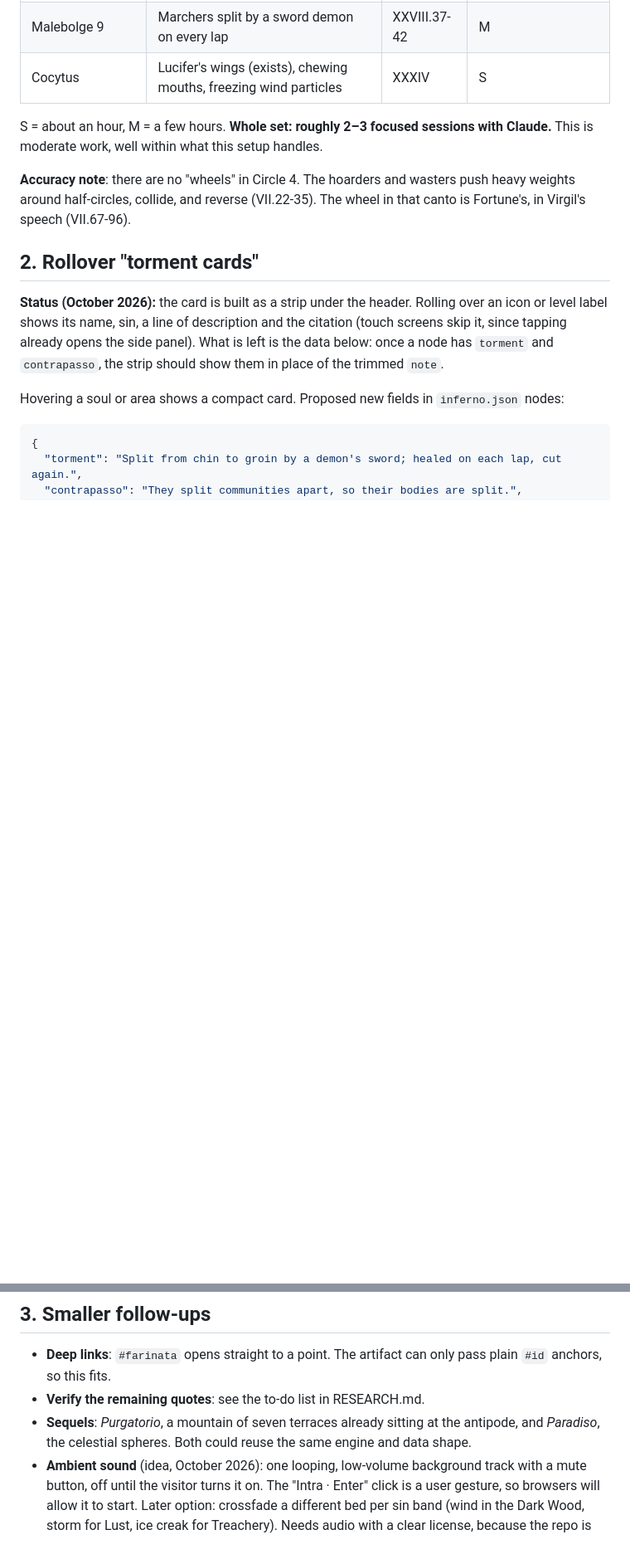
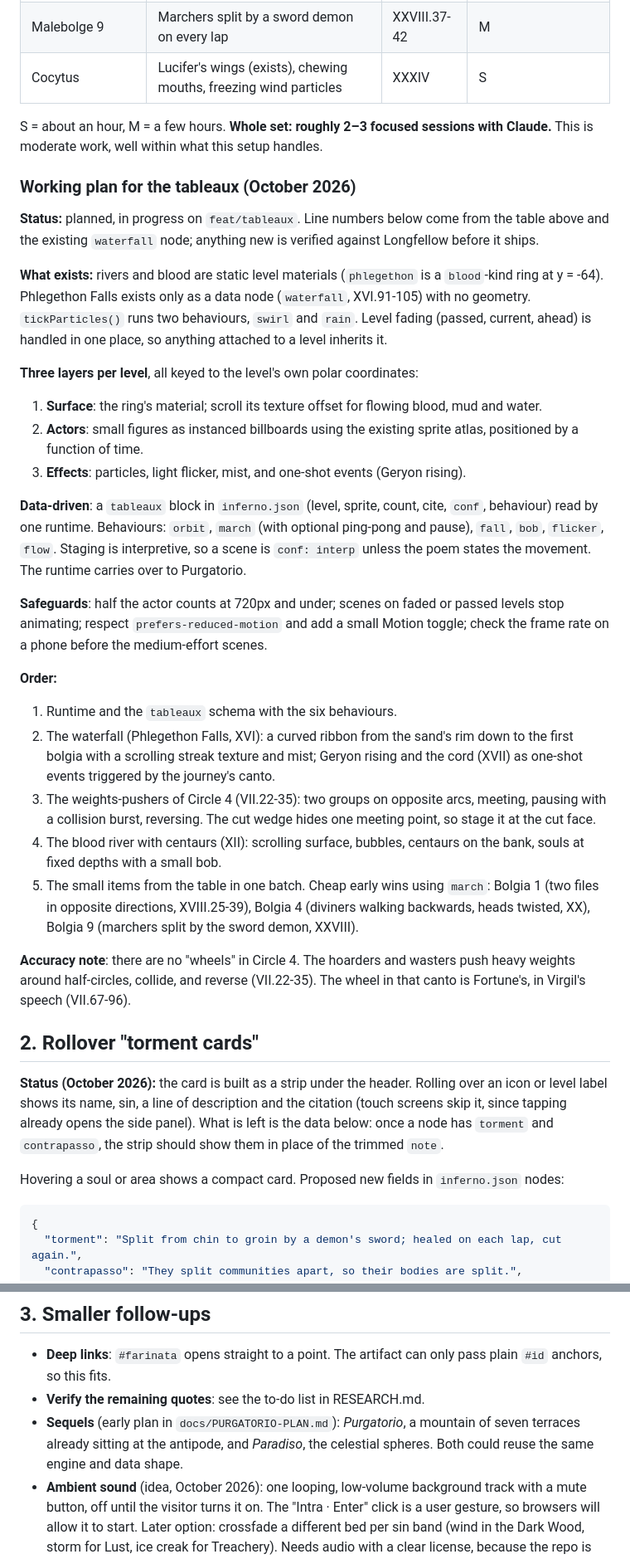
Before and after one commit to NooRotic/inferno-map, a Markdown page: docs/ROADMAP.md, 2 parts joined by grey strips. Shown at 83% size. Drawn GitHub-style; blank space fills up the shorter version.

Commit message:
Docs: Purgatorio early plan; working plan for the torment tableaux
Co-Authored-By: Claude Sonnet 5.5 <noreply@anthropic.com>

```diff
--- a/docs/ROADMAP.md
+++ b/docs/ROADMAP.md
@@ -36,6 +36,28 @@ Ideas captured October 2026. None of this is built yet.
 
 S = about an hour, M = a few hours. **Whole set: roughly 2–3 focused sessions with Claude.** This is moderate work, well within what this setup handles.
 
+### Working plan for the tableaux (October 2026)
+
+**Status:** planned, in progress on `feat/tableaux`. Line numbers below come from the table above and the existing `waterfall` node; anything new is verified against Longfellow before it ships.
+
+**What exists:** rivers and blood are static level materials (`phlegethon` is a `blood`-kind ring at y = -64). Phlegethon Falls exists only as a data node (`waterfall`, XVI.91-105) with no geometry. `tickParticles()` runs two behaviours, `swirl` and `rain`. Level fading (passed, current, ahead) is handled in one place, so anything attached to a level inherits it.
+
+**Three layers per level**, all keyed to the level's own polar coordinates:
+1. **Surface**: the ring's material; scroll its texture offset for flowing blood, mud and water.
+2. **Actors**: small figures as instanced billboards using the existing sprite atlas, positioned by a function of time.
+3. **Effects**: particles, light flicker, mist, and one-shot events (Geryon rising).
+
+**Data-driven**: a `tableaux` block in `inferno.json` (level, sprite, count, cite, `conf`, behaviour) read by one runtime. Behaviours: `orbit`, `march` (with optional ping-pong and pause), `fall`, `bob`, `flicker`, `flow`. Staging is interpretive, so a scene is `conf: interp` unless the poem states the movement. The runtime carries over to Purgatorio.
+
+**Safeguards**: half the actor counts at 720px and under; scenes on faded or passed levels stop animating; respect `prefers-reduced-motion` and add a small Motion toggle; check the frame rate on a phone before the medium-effort scenes.
+
+**Order:**
+1. Runtime and the `tableaux` schema with the six behaviours.
+2. The waterfall (Phlegethon Falls, XVI): a curved ribbon from the sand's rim down to the first bolgia with a scrolling streak texture and mist; Geryon rising and the cord (XVII) as one-shot events triggered by the journey's canto.
+3. The weights-pushers of Circle 4 (VII.22-35): two groups on opposite arcs, meeting, pausing with a collision burst, reversing. The cut wedge hides one meeting point, so stage it at the cut face.
+4. The blood river with centaurs (XII): scrolling surface, bubbles, centaurs on the bank, souls at fixed depths with a small bob.
+5. The small items from the table in one batch. Cheap early wins using `march`: Bolgia 1 (two files in opposite directions, XVIII.25-39), Bolgia 4 (diviners walking backwards, heads twisted, XX), Bolgia 9 (marchers split by the sword demon, XXVIII).
+
 **Accuracy note**: there are no "wheels" in Circle 4. The hoarders and wasters push heavy weights around half-circles, collide, and reverse (VII.22-35). The wheel in that canto is Fortune's, in Virgil's speech (VII.67-96).
 
 ## 2. Rollover "torment cards"
@@ -59,7 +81,7 @@ Hover shows torment and contrapasso. Click opens the full folio: who, deed, quot
 
 - **Deep links**: `#farinata` opens straight to a point. The artifact can only pass plain `#id` anchors, so this fits.
 - **Verify the remaining quotes**: see the to-do list in RESEARCH.md.
-- **Sequels**: *Purgatorio*, a mountain of seven terraces already sitting at the antipode, and *Paradiso*, the celestial spheres. Both could reuse the same engine and data shape.
+- **Sequels** (early plan in `docs/PURGATORIO-PLAN.md`): *Purgatorio*, a mountain of seven terraces already sitting at the antipode, and *Paradiso*, the celestial spheres. Both could reuse the same engine and data shape.
 - **Ambient sound** (idea, October 2026): one looping, low-volume background track with a mute button, off until the visitor turns it on. The "Intra · Enter" click is a user gesture, so browsers will allow it to start. Later option: crossfade a different bed per sin band (wind in the Dark Wood, storm for Lust, ice creak for Treachery). Needs audio with a clear license, because the repo is public, and the files add to the Pages download.
 - **Narration**: optional per-canto audio clips or text-to-speech of the Longfellow lines. A talking or animated Dante figure was considered and left out: it needs art, a voice and lip-sync, and it competes with the quote cards.
 - **Mobile**: lower texture resolution and fewer instanced objects on small screens. The layout side is its own piece of work, written up in section 4 below.
```
Also changed, not shown: docs/PURGATORIO-PLAN.md (added, +43 -0 lines).
